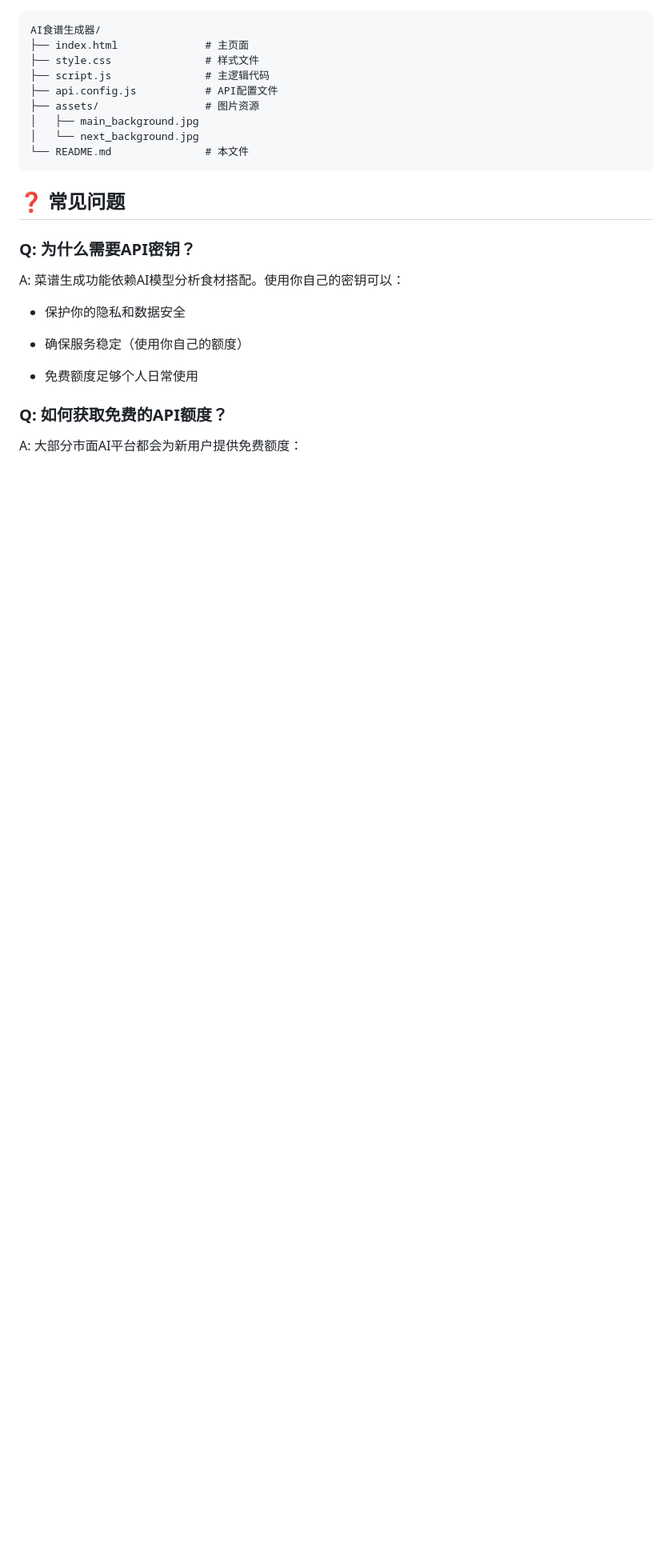
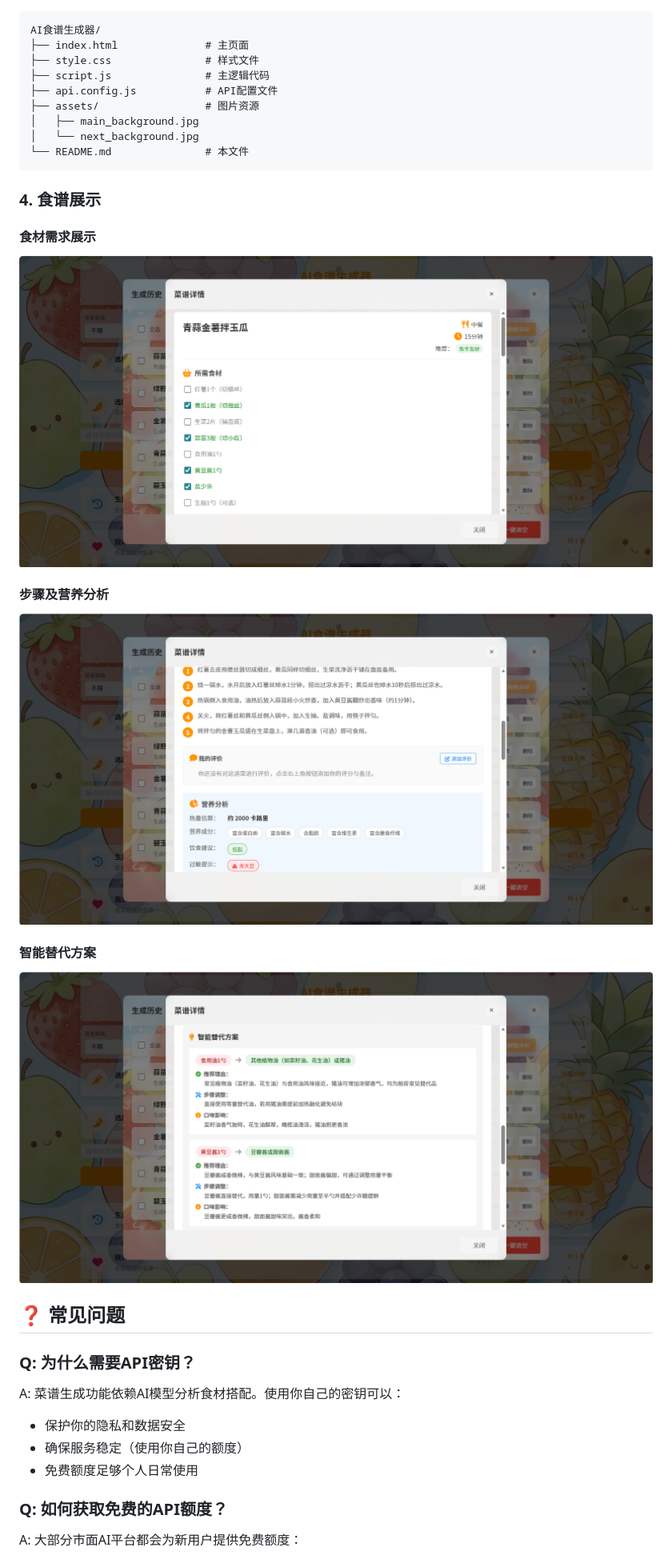
Before and after one commit to Xavier-Trump/AIRecipeCraft, a Markdown page: README.md, the part around one of its changes. Shown at 80% size. GitHub-like rendering; pictures changed too: assets/screenshot1.png (added), assets/screenshot2.png (added), assets/screenshot3.png (added); blank space fills up the shorter version.

````diff
--- a/README.md
+++ b/README.md
@@ -117,6 +106,17 @@ AI食谱生成器/
 └── README.md               # 本文件
 ```
 
+### 4. 食谱展示
+
+#### 食材需求展示
+![食材需求展示](./assets/screenshot1.png)
+
+#### 步骤及营养分析
+![步骤及营养分析](./assets/screenshot2.png)
+
+#### 智能替代方案
+![智能替代方案](./assets/screenshot3.png)
+
 ## ❓ 常见问题
 
 ### Q: 为什么需要API密钥？
@@ -124,9 +124,7 @@ AI食谱生成器/
 A: 菜谱生成功能依赖AI模型分析食材搭配。使用你自己的密钥可以：
 
 - 保护你的隐私和数据安全
-
 - 确保服务稳定（使用你自己的额度）
-
 - 免费额度足够个人日常使用
 
 ### Q: 如何获取免费的API额度？
````
Also changed, not shown: other parts of README.md (+8 -31 lines), assets/main_background.jpg (added), assets/next_background.jpg (added), 1 other file.
